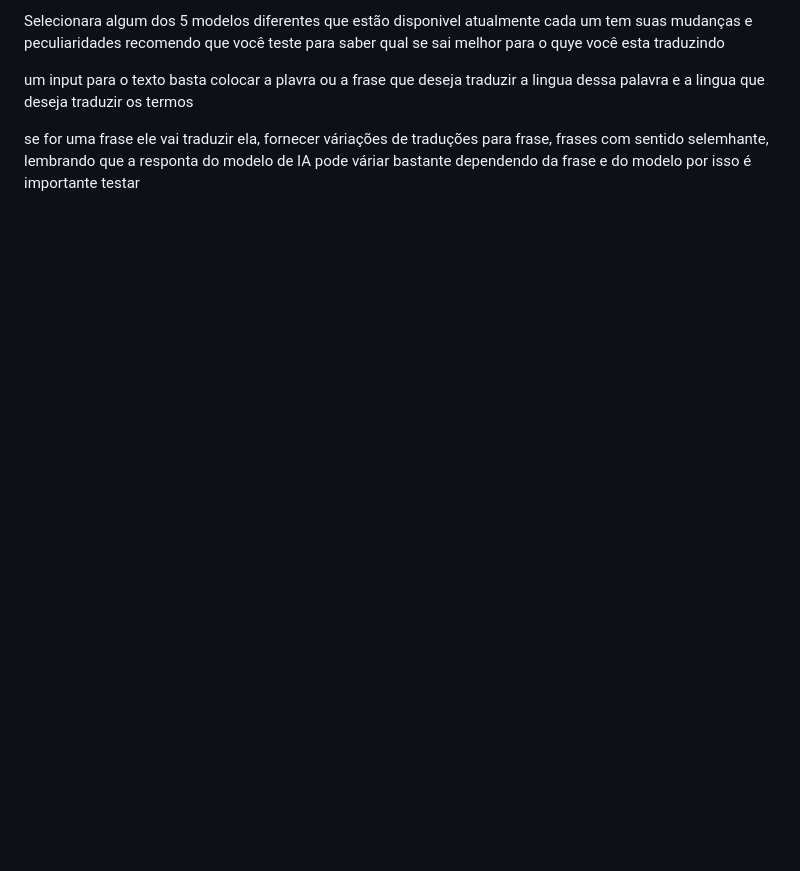
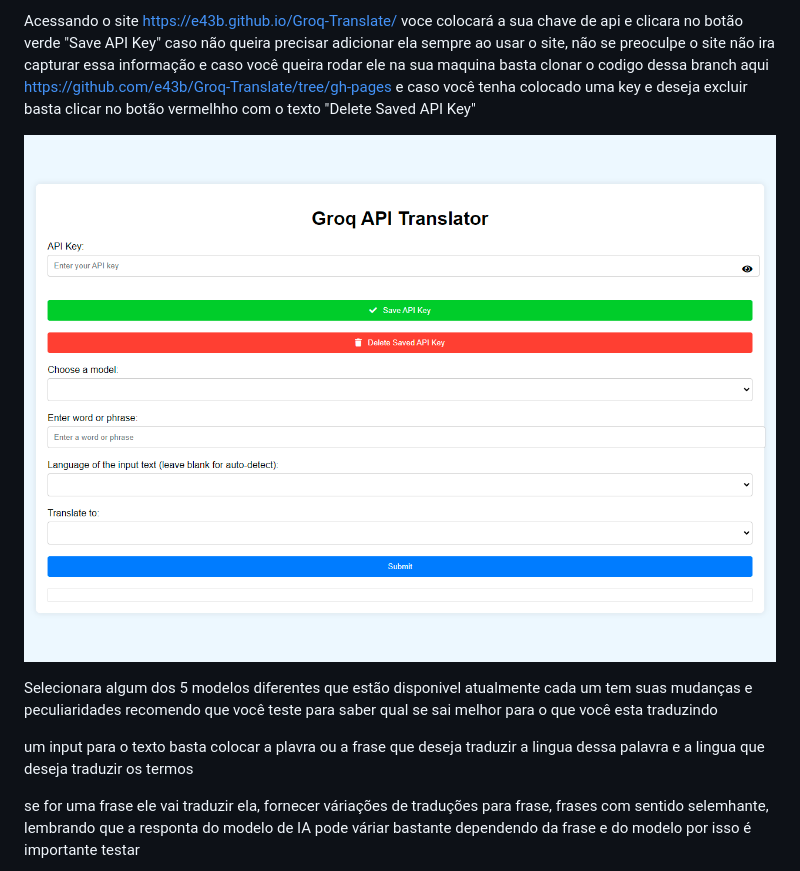
Before and after one commit to e43b/Groq-Translate, a Markdown page: README.md, the part around one of its changes. GitHub-like rendering; blank space fills up the shorter version.

```diff
--- a/README.md
+++ b/README.md
@@ -20,5 +25,10 @@ Acessando o site https://e43b.github.io/Groq-Translate/ voce colocará a sua cha
 
-Selecionara algum dos 5 modelos diferentes que estão disponivel atualmente cada um tem suas mudanças e peculiaridades recomendo que você teste para saber qual se sai melhor para o quye você esta traduzindo
+
+Acessando o site https://e43b.github.io/Groq-Translate/ voce colocará a sua chave de api e clicara no botão verde "Save API Key" caso não queira precisar adicionar ela sempre ao usar o site, não se preoculpe o site não ira capturar essa informação e caso você queira rodar ele na sua maquina basta clonar o codigo dessa branch aqui https://github.com/e43b/Groq-Translate/tree/gh-pages e caso você tenha colocado uma key e deseja excluir basta clicar no botão vermelhho com o texto "Delete Saved API Key"
+
+![Home](img/home.png)
+
+Selecionara algum dos 5 modelos diferentes que estão disponivel atualmente cada um tem suas mudanças e peculiaridades recomendo que você teste para saber qual se sai melhor para o que você esta traduzindo
 
 um input para o texto basta colocar a plavra ou a frase que deseja traduzir a lingua dessa palavra e a lingua que deseja traduzir os termos
 
```
Also changed, not shown: other parts of README.md (+18 -4 lines).
